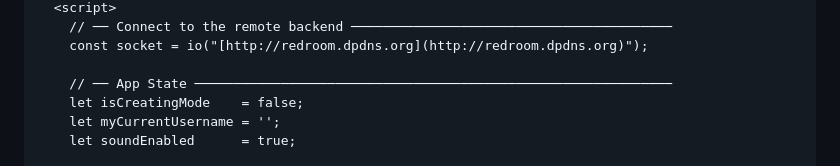
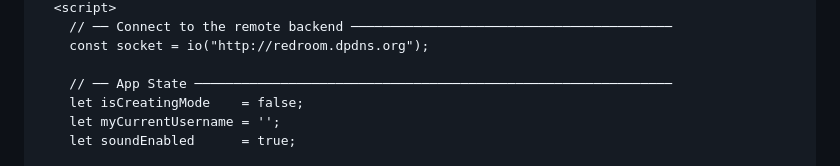
Before and after one commit to Redgale/Chatroom, a Markdown page: README.md, the part around one of its changes. Rendered like a GitHub page.

```diff
--- a/README.md
+++ b/README.md
@@ -462,6 +467,6 @@
   <script>
     // ── Connect to the remote backend ─────────────────────────────────────────
-    const socket = io("[http://redroom.dpdns.org](http://redroom.dpdns.org)");
+    const socket = io("http://redroom.dpdns.org");
 
     // ── App State ─────────────────────────────────────────────────────────────
     let isCreatingMode    = false;
```
Also changed, not shown: other parts of README.md (+7 -2 lines).
